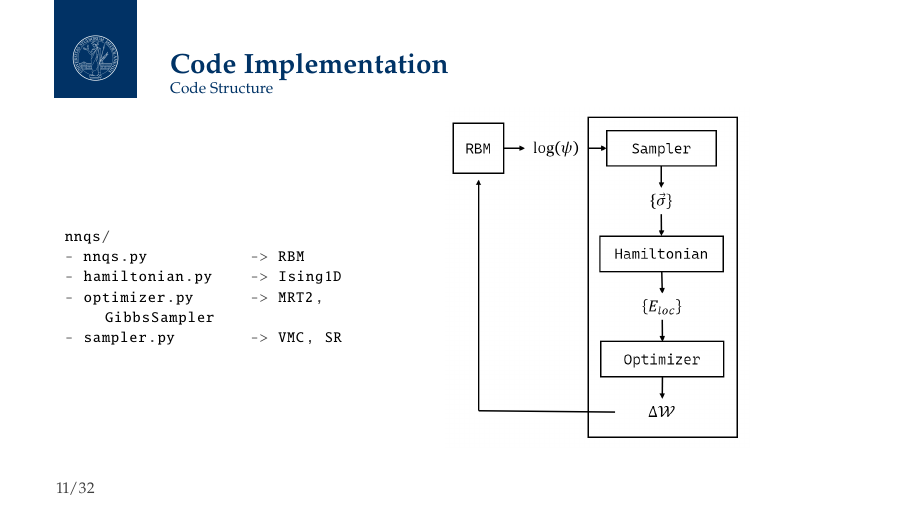
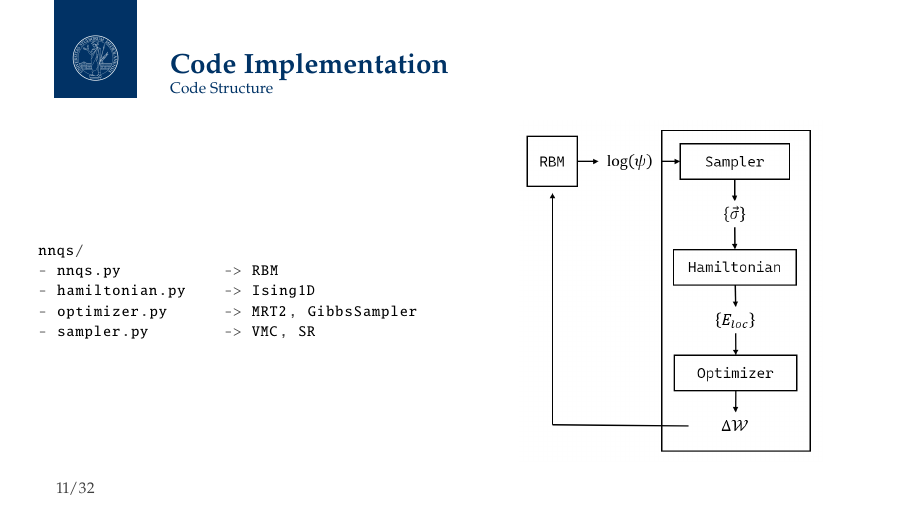
Before and after one commit to stevelonny/nnqs-presentation, LaTeX slides (beamerstatale.tex): page 11 of 37. Compiled offline with pdfLaTeX.

Commit message:
adj imgs

```diff
--- a/beamerstatale.tex
+++ b/beamerstatale.tex
@@ -201,7 +201,7 @@ $$O_i = \frac{\partial log\left(\psi\left( \vec{\sigma}, \mathcal{W} \right)\rig
 \begin{frame}[fragile]{Code Implementation}
 \framesubtitle{Code Structure}
 \begin{columns}
-\begin{column}{0.4\textwidth}
+\begin{column}{0.5\textwidth}
 \begin{lstlisting}[style=kaolstplain]
 nnqs/
 - nnqs.py			-> RBM
```
Also changed, not shown: beamerstatale.tex (2 more changed lines).
